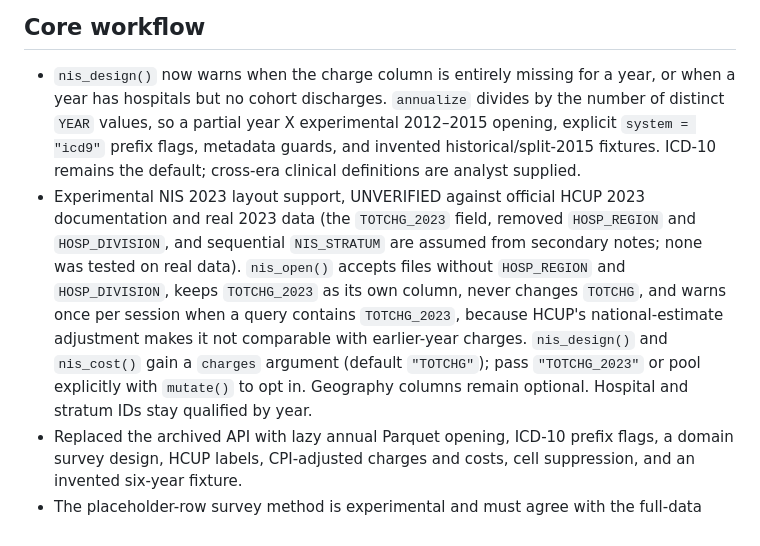
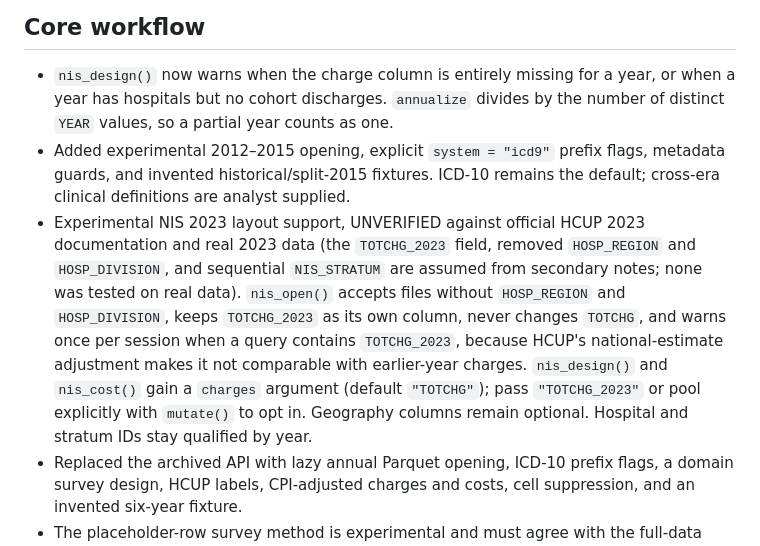
Before and after one commit to MSaadAsif/easyNIS, a Markdown page: NEWS.md, the part around the change. GitHub-like rendering.

Commit message:
Repair NEWS wrapping

```diff
--- a/NEWS.md
+++ b/NEWS.md
@@ -12,7 +12,9 @@
 
 - `nis_design()` now warns when the charge column is entirely missing for a
   year, or when a year has hospitals but no cohort discharges. `annualize`
-  divides by the number of distinct `YEAR` values, so a partial year X experimental 2012–2015 opening, explicit `system = "icd9"` prefix
+  divides by the number of distinct `YEAR` values, so a partial year counts
+  as one.
+- Added experimental 2012–2015 opening, explicit `system = "icd9"` prefix
   flags, metadata guards, and invented historical/split-2015 fixtures.
   ICD-10 remains the default; cross-era clinical definitions are analyst supplied.
 - Experimental NIS 2023 layout support, UNVERIFIED against official HCUP 2023
@@ -24,7 +26,8 @@
   contains `TOTCHG_2023`, because HCUP's national-estimate adjustment makes it
   not comparable with earlier-year charges. `nis_design()` and `nis_cost()`
   gain a `charges` argument (default `"TOTCHG"`); pass `"TOTCHG_2023"` or
-  pool explicitly with `mutate()` to opt in. Geography columns remain optional. Hospital and stratum IDs stay qualified by year.
+  pool explicitly with `mutate()` to opt in. Geography columns remain optional. Hospital and stratum IDs stay
+  qualified by year.
 - Replaced the archived API with lazy annual Parquet opening, ICD-10 prefix
   flags, a domain survey design, HCUP labels, CPI-adjusted charges and costs,
   cell suppression, and an invented six-year fixture.
```
